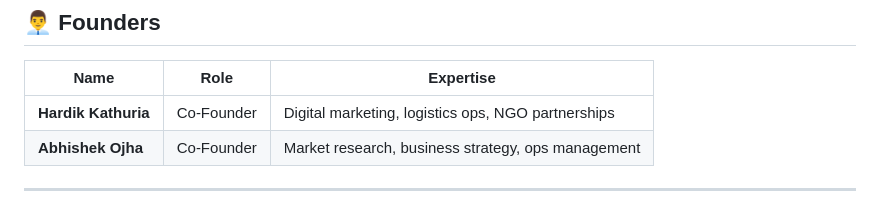
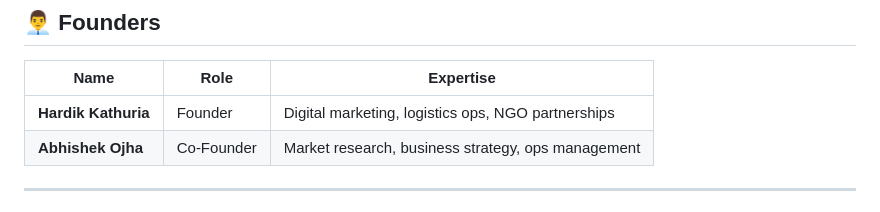
Before and after one commit to Hardik-ncr/SpeedyBharat, a Markdown page: README.md, the part around the change. GitHub-like rendering.

```diff
--- a/README.md
+++ b/README.md
@@ -16,7 +16,7 @@
 
 | Name             | Role                        | Expertise                                               |
 |------------------|-----------------------------|----------------------------------------------------------|
-| **Hardik Kathuria** | Co-Founder | Digital marketing, logistics ops, NGO partnerships |
+| **Hardik Kathuria** | Founder | Digital marketing, logistics ops, NGO partnerships |
 | **Abhishek Ojha**   | Co-Founder | Market research, business strategy, ops management |
 
 ---
```
